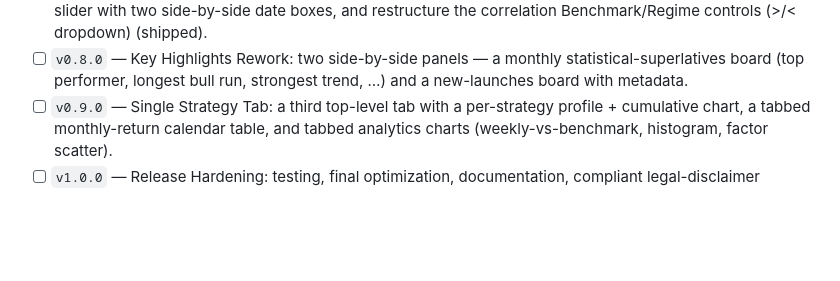
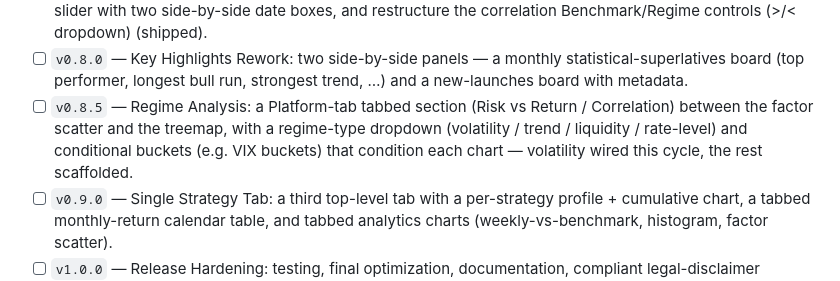
Before and after one commit to RorySullivan1/bbg_quant_dashboard, a Markdown page: .claude/dev_map/README.md, the part around the change. GitHub-like rendering; blank space fills up the shorter version.

```diff
--- a/.claude/dev_map/README.md
+++ b/.claude/dev_map/README.md
@@ -50,6 +50,11 @@ them as PRs land. Keep this list and each stub's `> **Status:**` line in sync.
 - [ ] `v0.8.0` — Key Highlights Rework: two side-by-side panels — a monthly
   statistical-superlatives board (top performer, longest bull run, strongest
   trend, …) and a new-launches board with metadata.
+- [ ] `v0.8.5` — Regime Analysis: a Platform-tab tabbed section (Risk vs Return /
+  Correlation) between the factor scatter and the treemap, with a regime-type
+  dropdown (volatility / trend / liquidity / rate-level) and conditional buckets
+  (e.g. VIX buckets) that condition each chart — volatility wired this cycle, the
+  rest scaffolded.
 - [ ] `v0.9.0` — Single Strategy Tab: a third top-level tab with a per-strategy
   profile + cumulative chart, a tabbed monthly-return calendar table, and
   tabbed analytics charts (weekly-vs-benchmark, histogram, factor scatter).
```
Also changed, not shown: .claude/dev_map/v0.8.5.md (added, +220 -0 lines).
